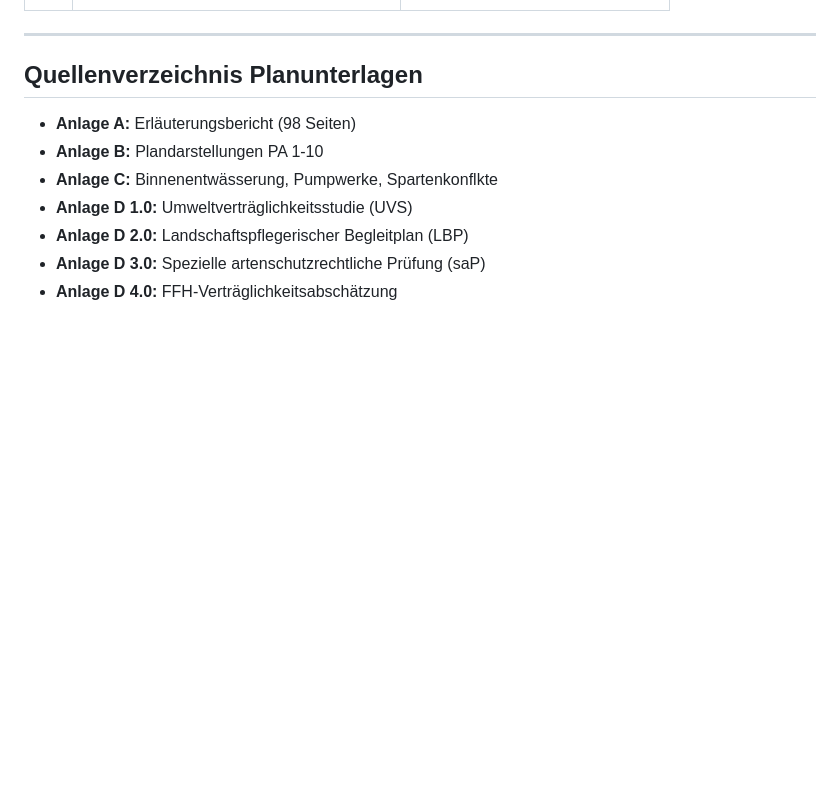
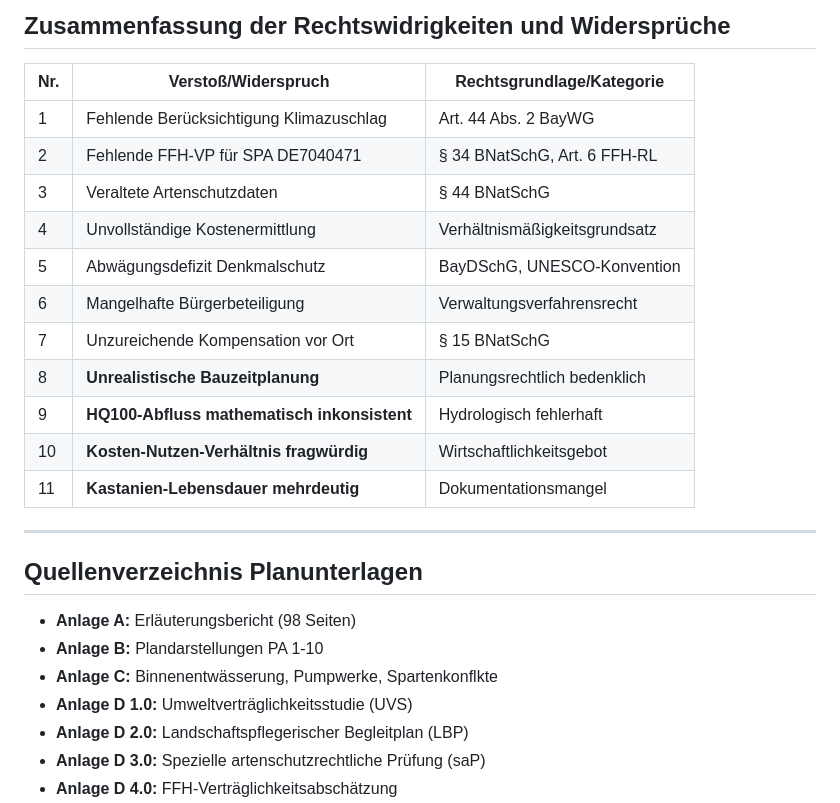
Before and after one commit to Metis77/Hochwasserschutz-Einwendungen, a Markdown page: REAMDME.md, the part around one of its changes. GitHub-like rendering; blank space fills up the shorter version.

```diff
--- a/REAMDME.md
+++ b/REAMDME.md
@@ -285,3 +337,18 @@ Der Garten Wöhrdstraße 41 ist in der Biotopkartierung als **besonders schutzw
+## Zusammenfassung der Rechtswidrigkeiten und Widersprüche
+
+| Nr. | Verstoß/Widerspruch                       | Rechtsgrundlage/Kategorie     |
+| --- | ----------------------------------------- | ----------------------------- |
+| 1   | Fehlende Berücksichtigung Klimazuschlag   | Art. 44 Abs. 2 BayWG          |
+| 2   | Fehlende FFH-VP für SPA DE7040471         | § 34 BNatSchG, Art. 6 FFH-RL  |
+| 3   | Veraltete Artenschutzdaten                | § 44 BNatSchG                 |
+| 4   | Unvollständige Kostenermittlung           | Verhältnismäßigkeitsgrundsatz |
+| 5   | Abwägungsdefizit Denkmalschutz            | BayDSchG, UNESCO-Konvention   |
+| 6   | Mangelhafte Bürgerbeteiligung             | Verwaltungsverfahrensrecht    |
+| 7   | Unzureichende Kompensation vor Ort        | § 15 BNatSchG                 |
+| 8   | **Unrealistische Bauzeitplanung**         | Planungsrechtlich bedenklich  |
+| 9   | **HQ100-Abfluss mathematisch inkonsistent** | Hydrologisch fehlerhaft     |
+| 10  | **Kosten-Nutzen-Verhältnis fragwürdig**   | Wirtschaftlichkeitsgebot      |
+| 11  | **Kastanien-Lebensdauer mehrdeutig**      | Dokumentationsmangel          |
 
 ---
 
```
Also changed, not shown: other parts of REAMDME.md (+63 -11 lines), unser schreiben/Einwendung-Hochwasserschutz-Unterer-Woehrd.md (+55 -14 lines).
